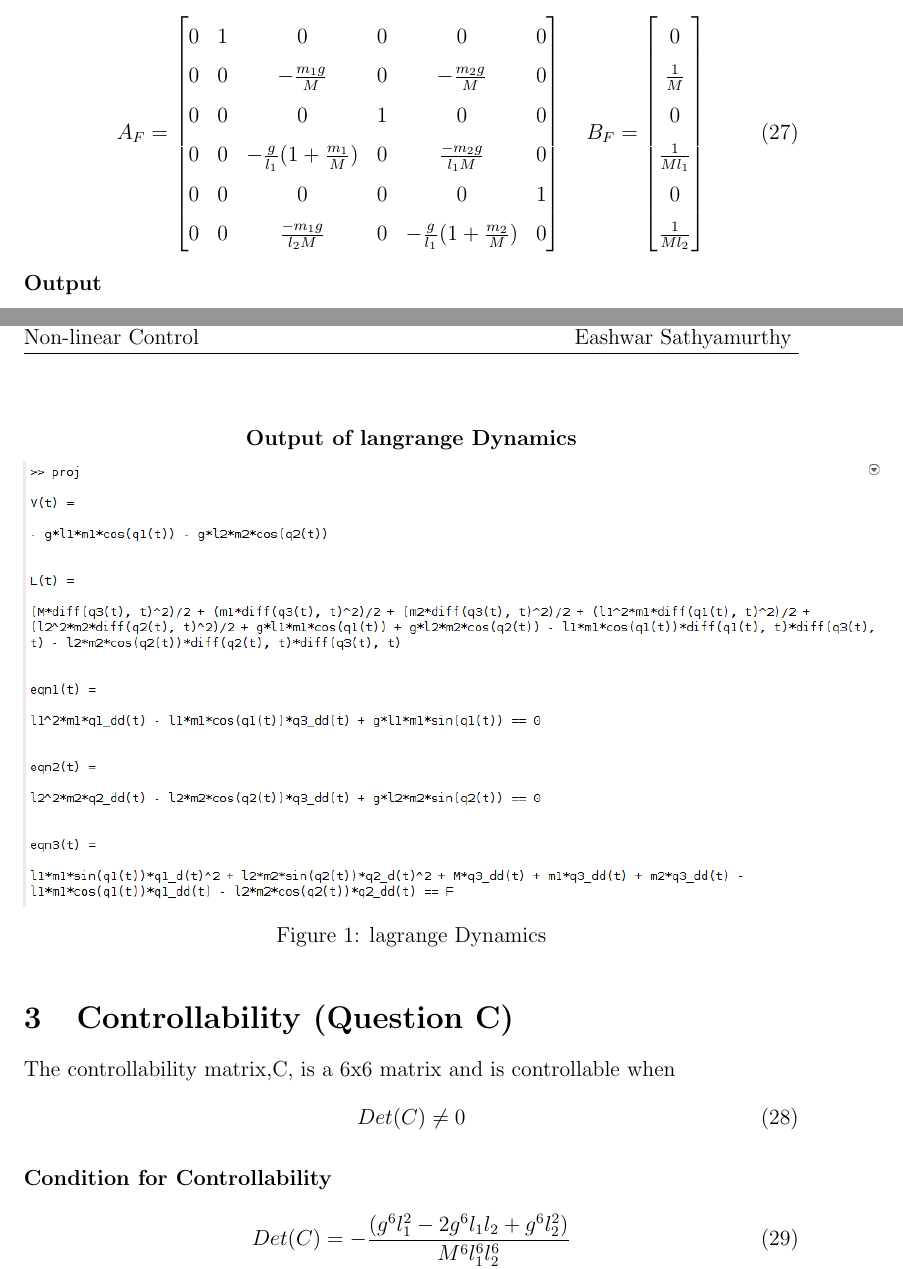
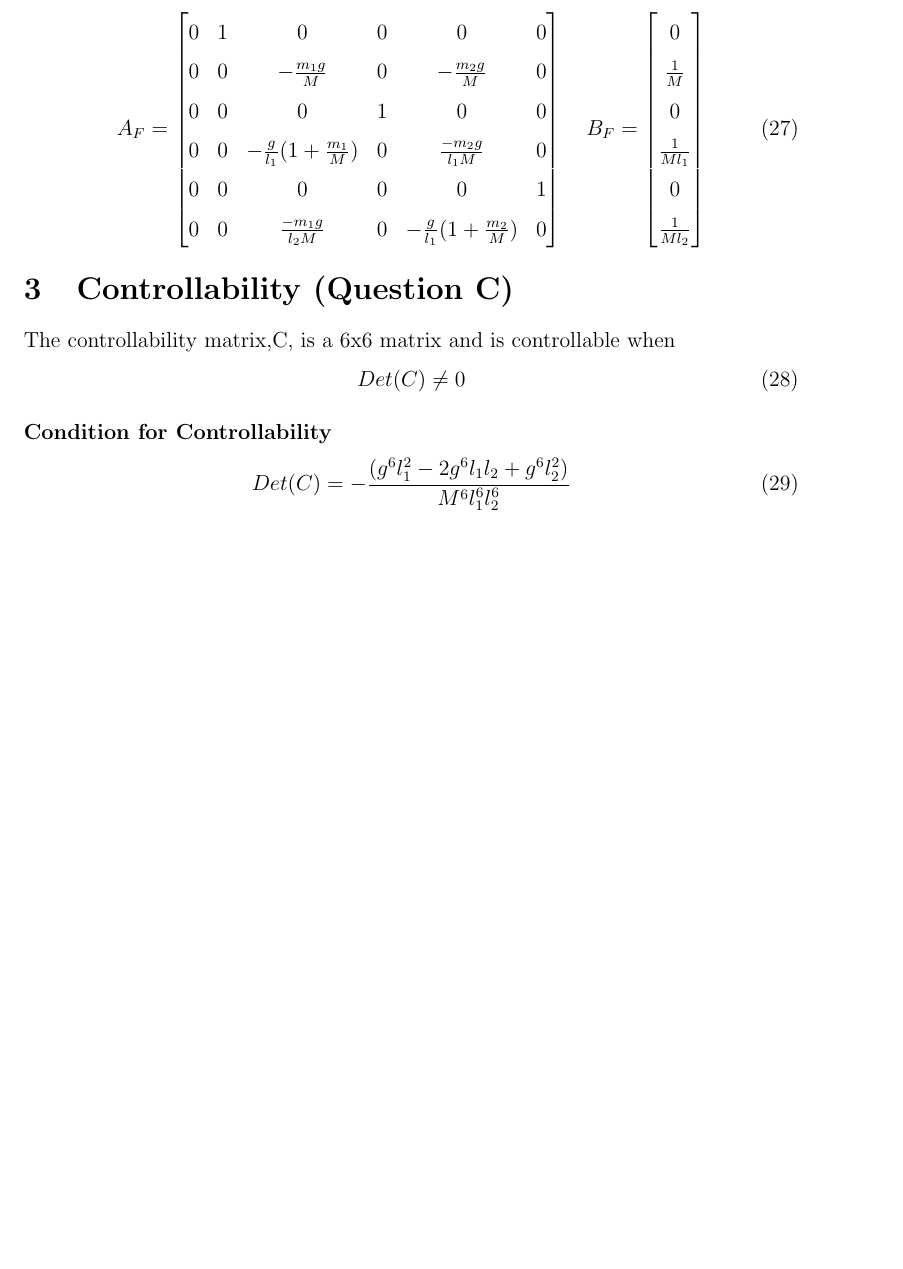
Before and after one commit to mesneym/Control, a LaTeX document (con.tex): two parts of pages 6 and 7 of 16 before the commit and part of page 6 of 15 after it, the two joined at a grey line, cut so that both start at the same text, the shorter picture padded with empty space. Compiled offline with pdfLaTeX.

Commit message:
Modified

```diff
--- a/con.tex
+++ b/con.tex
@@ -236,13 +236,7 @@ From $A_F = \nabla_xF=\frac{\partial F}{\partial X}$ and $B_F=\nabla_uF=\frac{\p
     \frac{1}{Ml_2}
   \end{bmatrix}
 \end{align}
-\textbf{Output}
-\begin{figure}[H]
-    \centering
-    \textbf{Output of langrange Dynamics}\par\medskip
-    \includegraphics[scale = 0.5]{lagrange.png}\\[0.0 cm]	% University Logo
-    \caption{lagrange Dynamics}
-\end{figure}
+
 
 \section{Controllability (Question C)}
 The controllability matrix,C, is a 6x6 matrix and is controllable when
```
Also changed, not shown: StateXtht1tht2NonLinear.png (added), con.pdf, con.tex (2 more changed lines), 6 other files.
